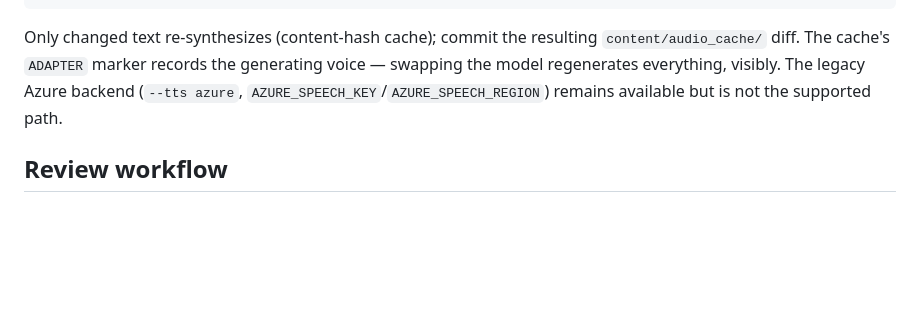
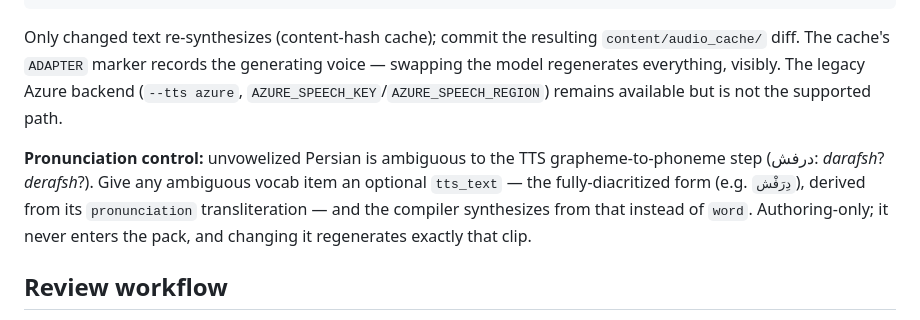
Before and after one commit to mhd84ir/miras, a Markdown page: docs/CONTENT_GUIDE.md, the part around the change. Drawn GitHub-style; blank space fills up the shorter version.

Commit message:
docs: document tts_text in CONTENT_GUIDE and the authoring schema reference
Co-Authored-By: Claude Fable 5 <noreply@anthropic.com>

```diff
--- a/docs/CONTENT_GUIDE.md
+++ b/docs/CONTENT_GUIDE.md
@@ -91,6 +91,13 @@ generating voice — swapping the model regenerates everything, visibly. The
 legacy Azure backend (`--tts azure`, `AZURE_SPEECH_KEY`/`AZURE_SPEECH_REGION`)
 remains available but is not the supported path.
 
+**Pronunciation control:** unvowelized Persian is ambiguous to the TTS
+grapheme-to-phoneme step (درفش: *darafsh*? *derafsh*?). Give any ambiguous
+vocab item an optional `tts_text` — the fully-diacritized form (e.g.
+`دِرَفْش`), derived from its `pronunciation` transliteration — and the
+compiler synthesizes from that instead of `word`. Authoring-only; it never
+enters the pack, and changing it regenerates exactly that clip.
+
 ## Review workflow
 
 Content changes go through PRs like code: CI validates the whole content tree
```
Also changed, not shown: 1 other file.
